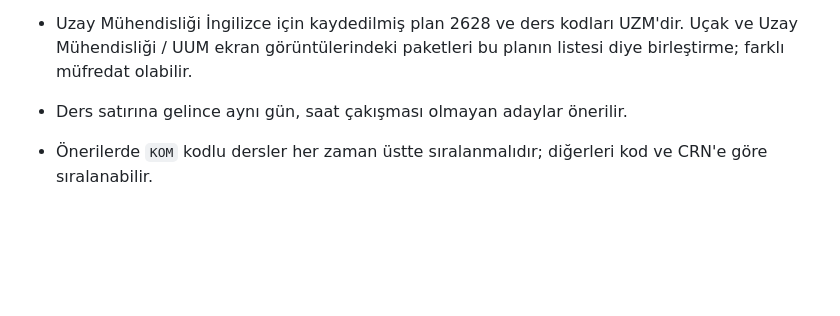
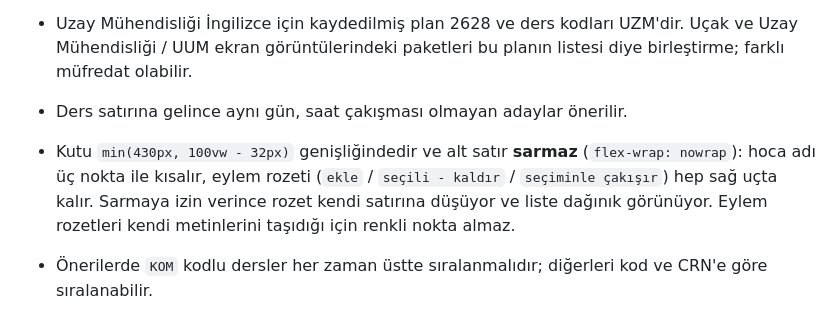
Before and after one commit to muhal1/crn-atlas, a Markdown page: docs/MAINTENANCE_NOTES.md, the part around the change. GitHub-like rendering; blank space fills up the shorter version.

Commit message:
Oneri kutusu duzen kuralini notlara ekle

```diff
--- a/docs/MAINTENANCE_NOTES.md
+++ b/docs/MAINTENANCE_NOTES.md
@@ -132,6 +132,11 @@ $env:PYTHONUTF8='1'; python panel.py guncelle
   paketleri bu planın listesi diye birleştirme; farklı müfredat olabilir.
 
 - Ders satırına gelince aynı gün, saat çakışması olmayan adaylar önerilir.
+- Kutu `min(430px, 100vw - 32px)` genişliğindedir ve alt satır **sarmaz**
+  (`flex-wrap: nowrap`): hoca adı üç nokta ile kısalır, eylem rozeti
+  (`ekle` / `seçili - kaldır` / `seçiminle çakışır`) hep sağ uçta kalır.
+  Sarmaya izin verince rozet kendi satırına düşüyor ve liste dağınık görünüyor.
+  Eylem rozetleri kendi metinlerini taşıdığı için renkli nokta almaz.
 - Önerilerde `KOM` kodlu dersler her zaman üstte sıralanmalıdır; diğerleri kod
   ve CRN'e göre sıralanabilir.
 - Her öneride küçük paket etiketi de görünmelidir:
```
